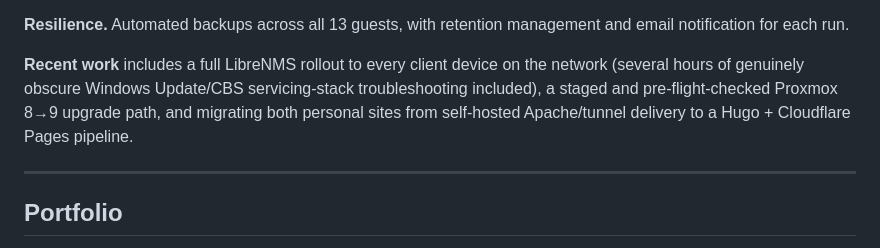
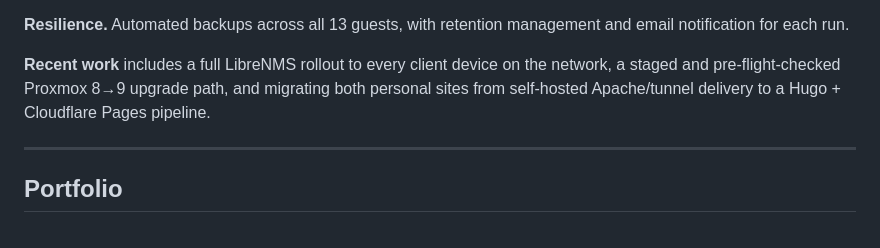
Before and after one commit to otoolepw/otoolepw, a Markdown page: README.md, the part around the change. Rendered like a GitHub page.

Commit message:
Trim Recent work bullet

```diff
--- a/README.md
+++ b/README.md
@@ -24,7 +24,7 @@ Not a GitHub repository, but a real, continuously operated infrastructure enviro
 
 **Resilience.** Automated backups across all 13 guests, with retention management and email notification for each run.
 
-**Recent work** includes a full LibreNMS rollout to every client device on the network (several hours of genuinely obscure Windows Update/CBS servicing-stack troubleshooting included), a staged and pre-flight-checked Proxmox 8→9 upgrade path, and migrating both personal sites from self-hosted Apache/tunnel delivery to a Hugo + Cloudflare Pages pipeline.
+**Recent work** includes a full LibreNMS rollout to every client device on the network, a staged and pre-flight-checked Proxmox 8→9 upgrade path, and migrating both personal sites from self-hosted Apache/tunnel delivery to a Hugo + Cloudflare Pages pipeline.
 
 ---
 
```
